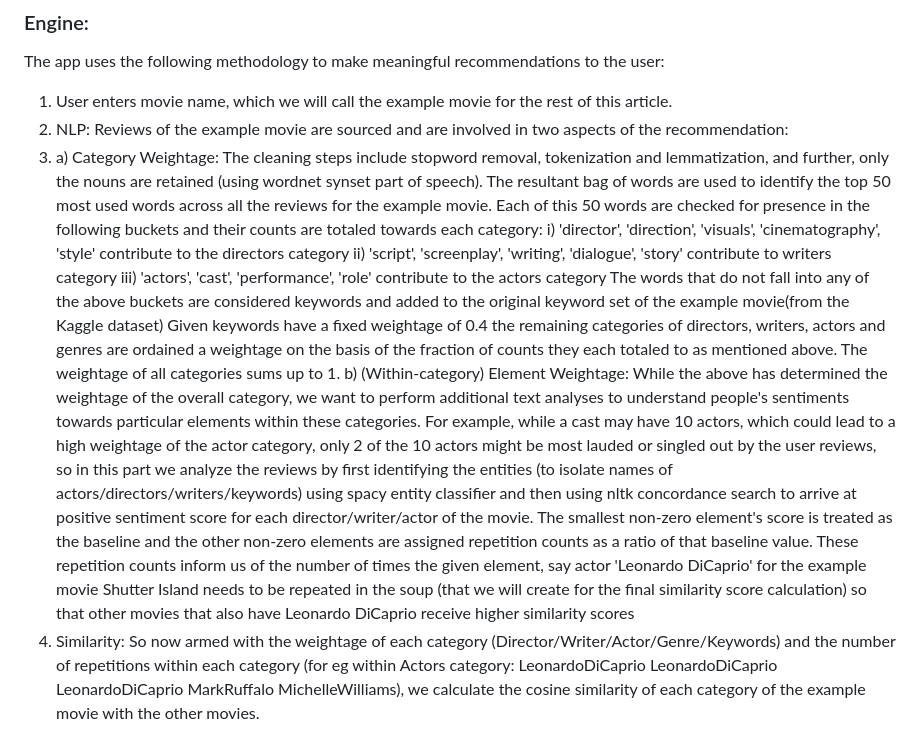
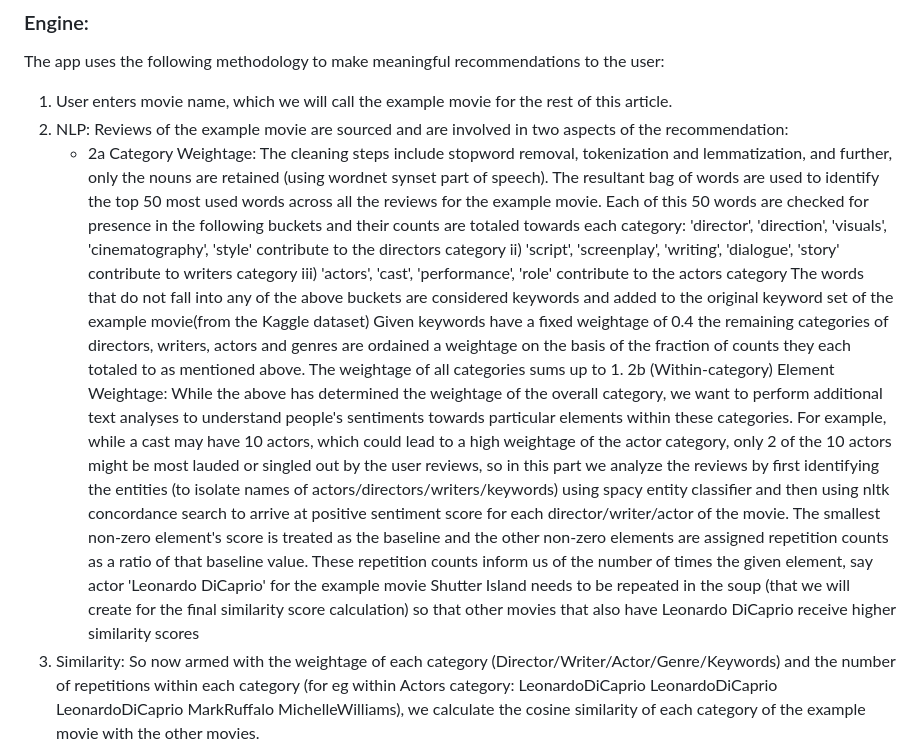
Before and after one commit to rb3633/Movie-Recommendation-App, a Markdown page: README.md, the part around the change. Rendered like a GitHub page.

```diff
--- a/README.md
+++ b/README.md
@@ -38,13 +38,13 @@ As IMDb is the single best source of movie information, I used web-scraping to s
 The app uses the following methodology to make meaningful recommendations to the user:
 1) User enters movie name, which we will call the example movie for the rest of this article.
 2) NLP: Reviews of the example movie are sourced and are involved in two aspects of the recommendation:
-3)    a) Category Weightage: The cleaning steps include stopword removal, tokenization and lemmatization, and further, only the nouns are retained (using wordnet synset part of speech). The resultant bag of words are used to identify the top 50 most used words across all the reviews for the example movie. Each of this 50 words are checked for presence in the following buckets and their counts are totaled towards each category:
-    i) 'director', 'direction', 'visuals', 'cinematography', 'style' contribute to the directors category
+    - 2a Category Weightage: The cleaning steps include stopword removal, tokenization and lemmatization, and further, only the nouns are retained (using wordnet synset part of speech). The resultant bag of words are used to identify the top 50 most used words across all the reviews for the example movie. Each of this 50 words are checked for presence in the following buckets and their counts are totaled towards each category:
+         'director', 'direction', 'visuals', 'cinematography', 'style' contribute to the directors category
     ii) 'script', 'screenplay', 'writing', 'dialogue', 'story' contribute to writers category
     iii) 'actors', 'cast', 'performance', 'role' contribute to the actors category
   The words that do not fall into any of the above buckets are considered keywords and added to the original keyword set of the example movie(from the Kaggle dataset)
 Given keywords have a fixed weightage of 0.4 the remaining categories of directors, writers, actors and genres are ordained a weightage on the basis of the fraction of counts they each totaled to as mentioned above. The weightage of all categories sums up to 1.
-  b) (Within-category) Element Weightage: While the above has determined the weightage of the overall category, we want to perform additional text analyses to understand people's sentiments towards particular elements within these categories. For example, while a cast may have 10 actors, which could lead to a high weightage of the actor category, only 2 of the 10 actors might be most lauded or singled out by the user reviews, so in this part we analyze the reviews by first identifying the entities (to isolate names of actors/directors/writers/keywords) using spacy entity classifier and then using nltk concordance search to arrive at positive sentiment score for each director/writer/actor of the movie. The smallest non-zero element's score is treated as the baseline and the other non-zero elements are assigned repetition counts as a ratio of that baseline value. These repetition counts inform us of the number of times the given element, say actor 'Leonardo DiCaprio' for the example movie Shutter Island needs to be repeated in the soup (that we will create for the final similarity score calculation) so that other movies that also have Leonardo DiCaprio receive higher similarity scores
+    2b (Within-category) Element Weightage: While the above has determined the weightage of the overall category, we want to perform additional text analyses to understand people's sentiments towards particular elements within these categories. For example, while a cast may have 10 actors, which could lead to a high weightage of the actor category, only 2 of the 10 actors might be most lauded or singled out by the user reviews, so in this part we analyze the reviews by first identifying the entities (to isolate names of actors/directors/writers/keywords) using spacy entity classifier and then using nltk concordance search to arrive at positive sentiment score for each director/writer/actor of the movie. The smallest non-zero element's score is treated as the baseline and the other non-zero elements are assigned repetition counts as a ratio of that baseline value. These repetition counts inform us of the number of times the given element, say actor 'Leonardo DiCaprio' for the example movie Shutter Island needs to be repeated in the soup (that we will create for the final similarity score calculation) so that other movies that also have Leonardo DiCaprio receive higher similarity scores
 3) Similarity: So now armed with the weightage of each category (Director/Writer/Actor/Genre/Keywords) and the number of repetitions within each category (for eg within Actors category: LeonardoDiCaprio LeonardoDiCaprio LeonardoDiCaprio MarkRuffalo MichelleWilliams), we calculate the cosine similarity of each category of the example movie with the other movies.
 
 ### Recommendation
```
